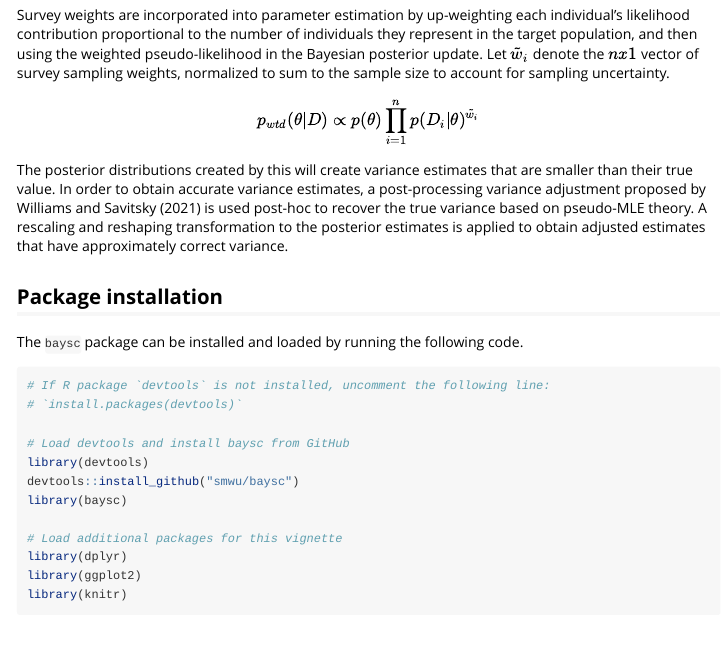
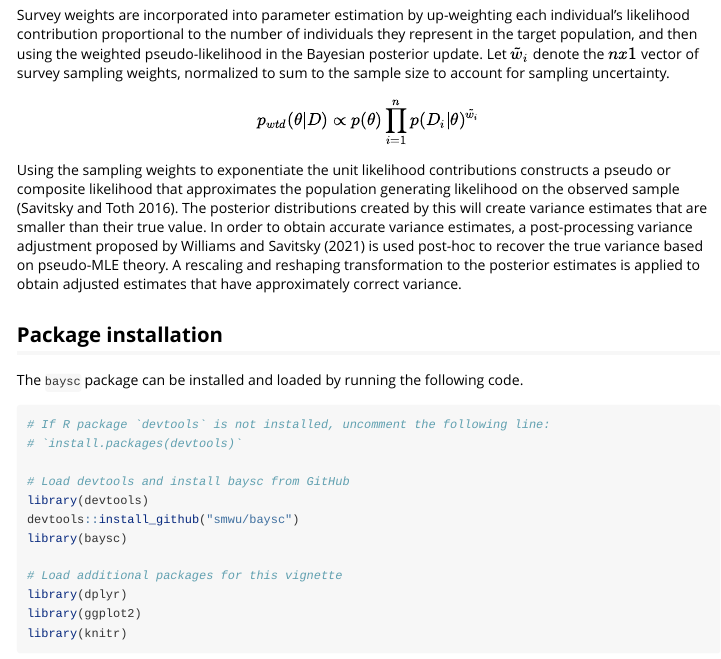
Before and after one commit to smwu/baysc, an R Markdown document (vignettes/baysc.Rmd): the page in a window 1100 px wide, from 2380 px down. Rendered offline with R 4.5, knitr and Pandoc, with nearby package versions; long lines of code are wrapped.

Commit message:
Updated vignette

```diff
--- a/vignettes/baysc.Rmd
+++ b/vignettes/baysc.Rmd
@@ -55,7 +55,7 @@ Survey weights are incorporated into parameter estimation by up-weighting each i
 $$
 p_{wtd}(\theta|D) \propto p(\theta)\prod_{i=1}^n p(D_i|\theta)^{\tilde{w}_i}
 $$
-The posterior distributions created by this will create variance estimates that are smaller than their true value. In order to obtain accurate variance estimates, a post-processing variance adjustment proposed by @williams2021uncertainty is used post-hoc to recover the true variance based on pseudo-MLE theory. A rescaling and reshaping transformation to the posterior estimates is applied to obtain adjusted estimates that have approximately correct variance.
+Using the sampling weights to exponentiate the unit likelihood contributions constructs a pseudo or composite likelihood that approximates the population generating likelihood on the observed sample [@savitsky2016bayesian]. The posterior distributions created by this will create variance estimates that are smaller than their true value. In order to obtain accurate variance estimates, a post-processing variance adjustment proposed by @williams2021uncertainty is used post-hoc to recover the true variance based on pseudo-MLE theory. A rescaling and reshaping transformation to the posterior estimates is applied to obtain adjusted estimates that have approximately correct variance.
 
 ## Package installation
 The `baysc` package can be installed and loaded by running the following code.
```
Also changed, not shown: vignettes/baysc.pdf, 25 other files.
